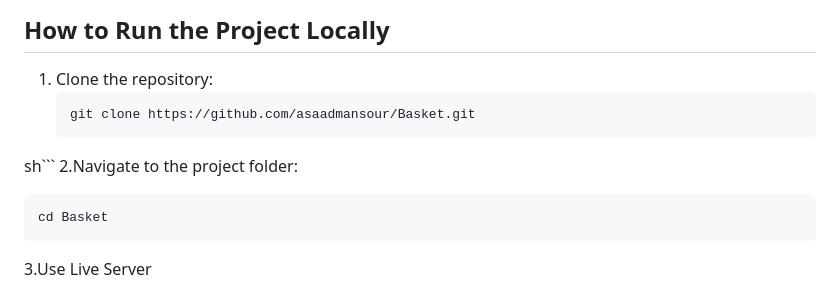
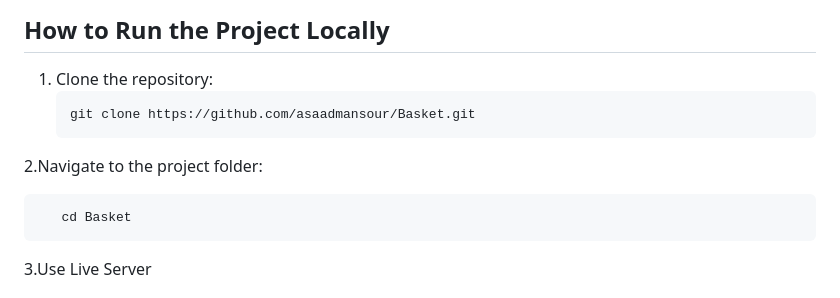
Before and after one commit to asaadmansour/Basket, a Markdown page: README.md, the part around the change. GitHub-like rendering.

````diff
--- a/README.md
+++ b/README.md
@@ -63,12 +63,12 @@ Check out the live version of the website: [Basket on Netlify](https://basket-as
 
 ## How to Run the Project Locally
 1. Clone the repository:
-   ```sh
+   ```
    git clone https://github.com/asaadmansour/Basket.git
-sh```
+   ```
 2.Navigate to the project folder:
 ```
-cd Basket
+   cd Basket
 ```
 3.Use Live Server
 
````
